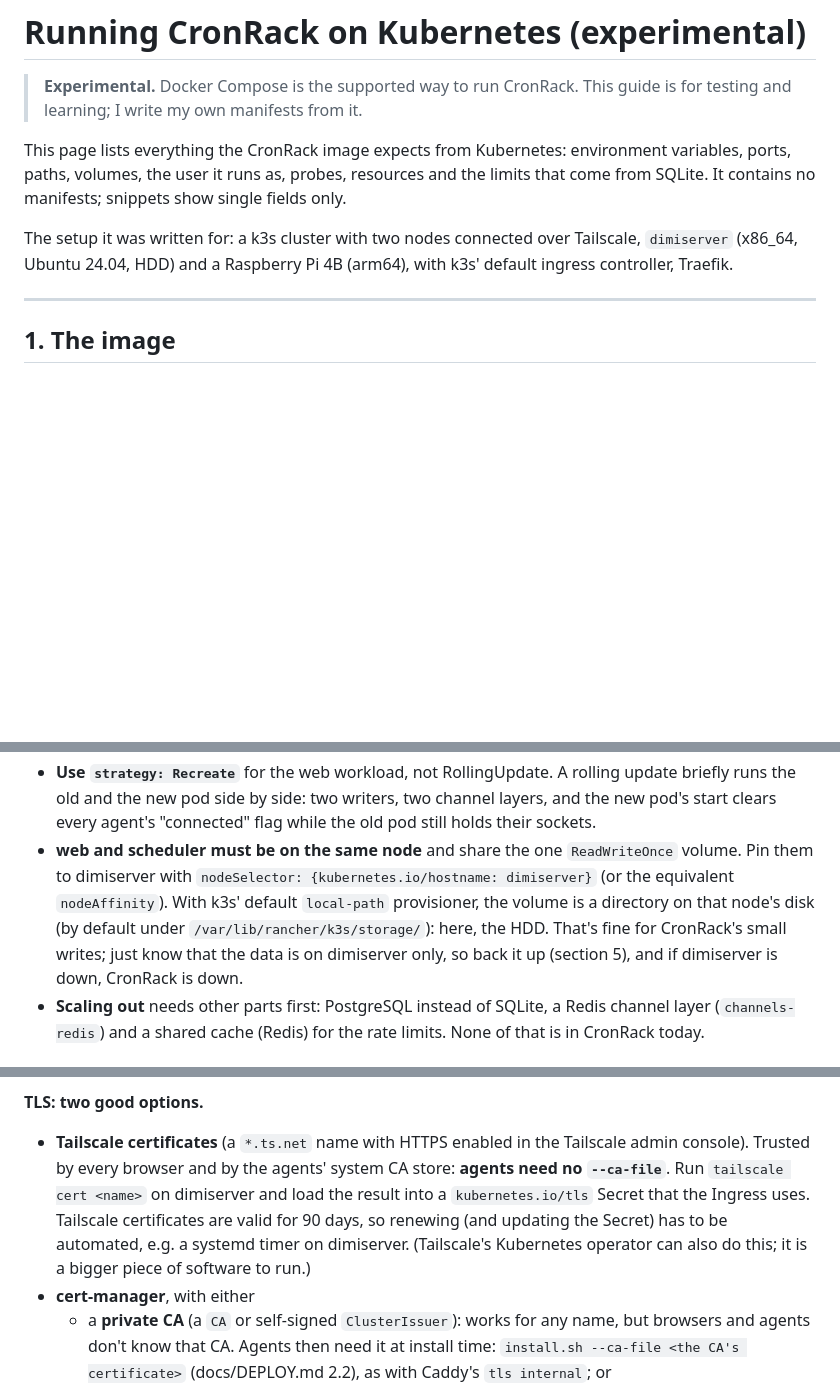
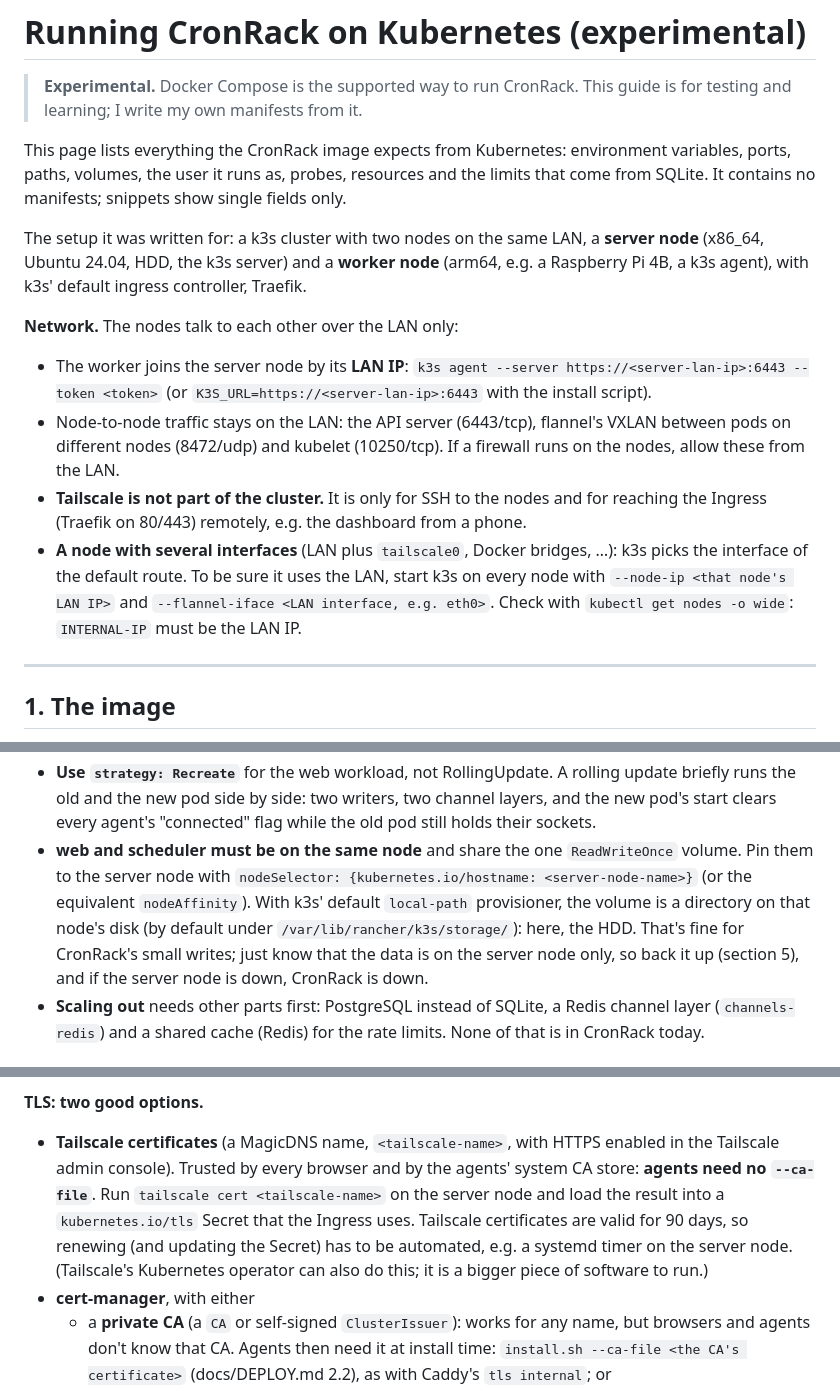
Before and after one commit to diischm/cronrack, a Markdown page: docs/kubernetes.md, 3 parts joined by grey strips. Drawn GitHub-style; blank space fills up the shorter version.

```diff
--- a/docs/kubernetes.md
+++ b/docs/kubernetes.md
@@ -7,9 +7,25 @@ This page lists everything the CronRack image expects from Kubernetes: environme
 variables, ports, paths, volumes, the user it runs as, probes, resources and the
 limits that come from SQLite. It contains no manifests; snippets show single fields only.
 
-The setup it was written for: a k3s cluster with two nodes connected over Tailscale,
-`dimiserver` (x86_64, Ubuntu 24.04, HDD) and a Raspberry Pi 4B (arm64), with k3s'
-default ingress controller, Traefik.
+The setup it was written for: a k3s cluster with two nodes on the same LAN, a
+**server node** (x86_64, Ubuntu 24.04, HDD, the k3s server) and a **worker node**
+(arm64, e.g. a Raspberry Pi 4B, a k3s agent), with k3s' default ingress controller,
+Traefik.
+
+**Network.** The nodes talk to each other over the LAN only:
+
+- The worker joins the server node by its **LAN IP**: `k3s agent --server
+  https://<server-lan-ip>:6443 --token <token>` (or
+  `K3S_URL=https://<server-lan-ip>:6443` with the install script).
+- Node-to-node traffic stays on the LAN: the API server (6443/tcp), flannel's VXLAN
+  between pods on different nodes (8472/udp) and kubelet (10250/tcp). If a firewall runs
+  on the nodes, allow these from the LAN.
+- **Tailscale is not part of the cluster.** It is only for SSH to the nodes and for
+  reaching the Ingress (Traefik on 80/443) remotely, e.g. the dashboard from a phone.
+- **A node with several interfaces** (LAN plus `tailscale0`, Docker bridges, …): k3s
+  picks the interface of the default route. To be sure it uses the LAN, start k3s on
+  every node with `--node-ip <that node's LAN IP>` and `--flannel-iface <LAN interface,
+  e.g. eth0>`. Check with `kubectl get nodes -o wide`: `INTERNAL-IP` must be the LAN IP.
 
 ---
 
@@ -229,12 +245,13 @@ The math:
   and the new pod's start clears every agent's "connected" flag while the old pod still
   holds their sockets.
 - **web and scheduler must be on the same node** and share the one `ReadWriteOnce`
-  volume. Pin them to dimiserver with `nodeSelector: {kubernetes.io/hostname: dimiserver}`
+  volume. Pin them to the server node with
+  `nodeSelector: {kubernetes.io/hostname: <server-node-name>}`
   (or the equivalent `nodeAffinity`). With k3s' default `local-path` provisioner, the
   volume is a directory on that node's disk (by default under
   `/var/lib/rancher/k3s/storage/`): here, the HDD. That's fine for CronRack's small
-  writes; just know that the data is on dimiserver only, so back it up (section 5), and
-  if dimiserver is down, CronRack is down.
+  writes; just know that the data is on the server node only, so back it up (section 5), and
+  if the server node is down, CronRack is down.
 - **Scaling out** needs other parts first: PostgreSQL instead of SQLite, a Redis
   channel layer (`channels-redis`) and a shared cache (Redis) for the rate limits.
   None of that is in CronRack today.
@@ -328,12 +345,13 @@ look if they do.
 
 **TLS: two good options.**
 
-- **Tailscale certificates** (a `*.ts.net` name with HTTPS enabled in the Tailscale
+- **Tailscale certificates** (a MagicDNS name, `<tailscale-name>`, with HTTPS enabled in
+  the Tailscale
   admin console). Trusted by every browser and by the agents' system CA store: **agents
-  need no `--ca-file`**. Run `tailscale cert <name>` on dimiserver and load the result
-  into a `kubernetes.io/tls` Secret that the Ingress uses. Tailscale certificates are
+  need no `--ca-file`**. Run `tailscale cert <tailscale-name>` on the server node and load
+  the result into a `kubernetes.io/tls` Secret that the Ingress uses. Tailscale certificates are
   valid for 90 days, so renewing (and updating the Secret) has to be automated, e.g. a
-  systemd timer on dimiserver. (Tailscale's Kubernetes operator can also do this; it is
+  systemd timer on the server node. (Tailscale's Kubernetes operator can also do this; it is
   a bigger piece of software to run.)
 - **cert-manager**, with either
   - a **private CA** (a `CA` or self-signed `ClusterIssuer`): works for any name, but
```
Also changed, not shown: other parts of docs/kubernetes.md (+5 -5 lines), docs/DEPLOY.md (+46 -9 lines).
